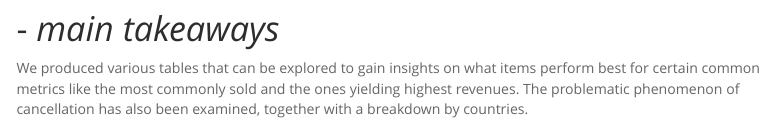
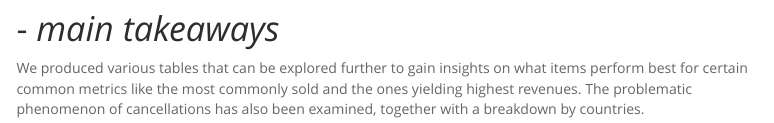
Before and after one commit to PykaAlexandro/An-Online-Retailer-Investigation, an R Markdown document (Investigating_Items.Rmd): the page in a window 1100 px wide, from 3120 px down. Rendered offline with R 4.5, knitr and Pandoc, with nearby package versions; some code elsewhere in the file could not run offline; menus at the side of the page are left out.

Commit message:
some refinements

```diff
--- a/Investigating_Items.Rmd
+++ b/Investigating_Items.Rmd
@@ -337,4 +337,4 @@ df %>%
 
 # - *main takeaways*
 
-We produced various tables that can be explored to gain insights on what items perform best for certain common metrics like the most commonly sold and the ones yielding highest revenues. The problematic phenomenon of cancellation has also been examined, together with a breakdown by countries.
+We produced various tables that can be explored further to gain insights on what items perform best for certain common metrics like the most commonly sold and the ones yielding highest revenues. The problematic phenomenon of cancellations has also been examined, together with a breakdown by countries.
```
